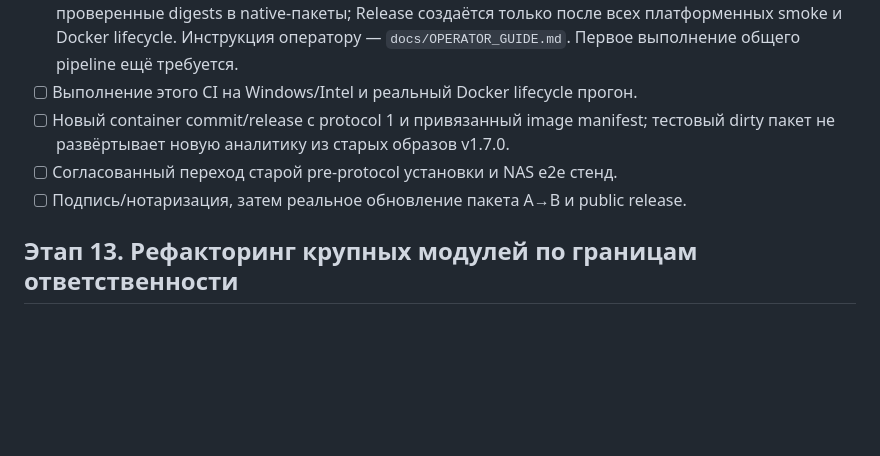
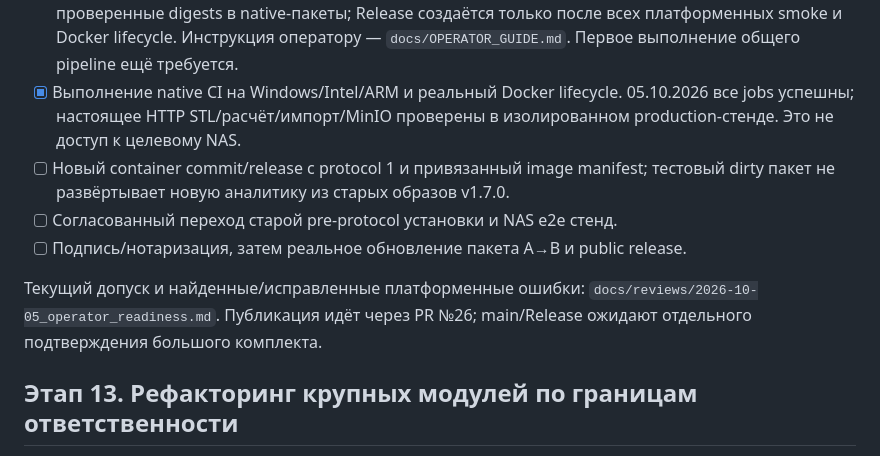
Before and after one commit to ArtemIvanchenko/Printers-companion, a Markdown page: docs/IMPLEMENTATION_PLAN.md, the part around the change. Drawn GitHub-style; blank space fills up the shorter version.

```diff
--- a/docs/IMPLEMENTATION_PLAN.md
+++ b/docs/IMPLEMENTATION_PLAN.md
@@ -250,11 +250,17 @@ canonical_events, поэтому таблица не считается неис
   Выпуск передаёт проверенные digests в native-пакеты; Release создаётся только
   после всех платформенных smoke и Docker lifecycle. Инструкция оператору —
   `docs/OPERATOR_GUIDE.md`. Первое выполнение общего pipeline ещё требуется.
-- [ ] Выполнение этого CI на Windows/Intel и реальный Docker lifecycle прогон.
+- [x] Выполнение native CI на Windows/Intel/ARM и реальный Docker lifecycle.
+  05.10.2026 все jobs успешны; настоящее HTTP STL/расчёт/импорт/MinIO проверены
+  в изолированном production-стенде. Это не доступ к целевому NAS.
 - [ ] Новый container commit/release с protocol 1 и привязанный image manifest;
   тестовый dirty пакет не развёртывает новую аналитику из старых образов v1.7.0.
 - [ ] Согласованный переход старой pre-protocol установки и NAS e2e стенд.
 - [ ] Подпись/нотаризация, затем реальное обновление пакета A→B и public release.
+
+Текущий допуск и найденные/исправленные платформенные ошибки:
+`docs/reviews/2026-10-05_operator_readiness.md`. Публикация идёт через PR №26;
+main/Release ожидают отдельного подтверждения большого комплекта.
 
 ## Этап 13. Рефакторинг крупных модулей по границам ответственности
 
```
Also changed, not shown: docs/DESKTOP_APP.md (+7 -0 lines), docs/reviews/2026-10-05_operator_readiness.md (added, +83 -0 lines).
